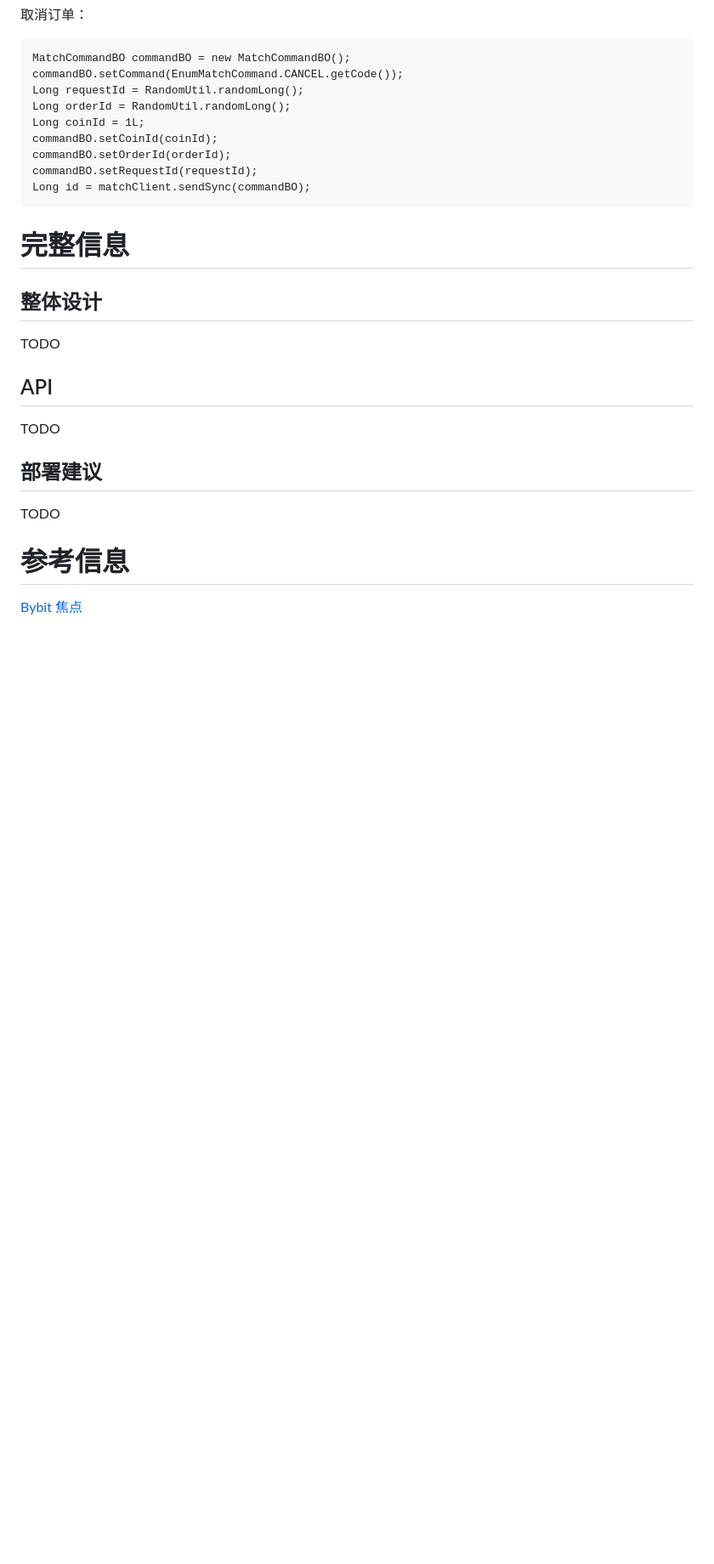
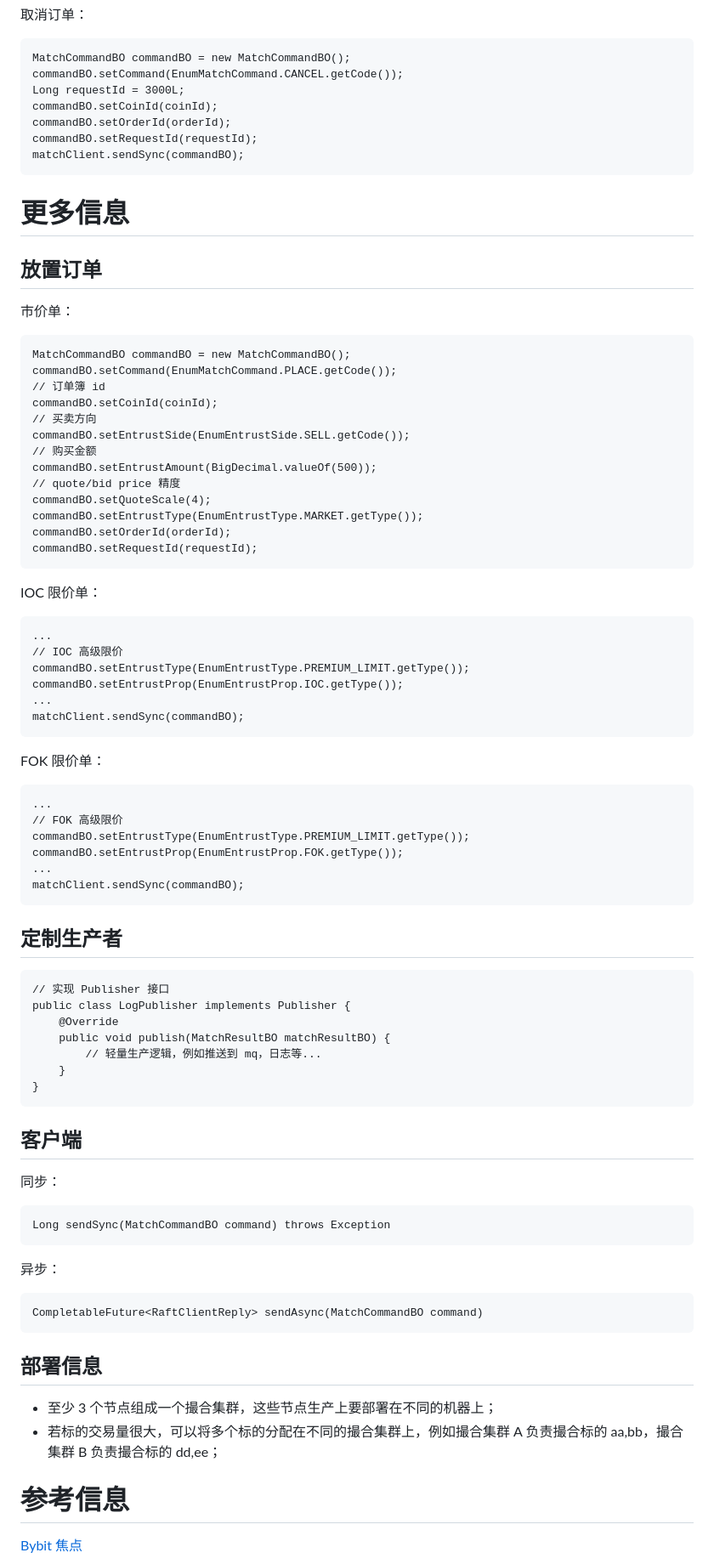
Before and after one commit to notayessir/mercury-match-engine, a Markdown page: README.md, the part around one of its changes. Shown at 85% size. Rendered like a GitHub page; blank space fills up the shorter version.

Commit message:
docs(readme): add more detail

````diff
--- a/README.md
+++ b/README.md
@@ -67,22 +68,70 @@ long resp = matchClient.sendSync(commandBO);
 ```
 MatchCommandBO commandBO = new MatchCommandBO();
 commandBO.setCommand(EnumMatchCommand.CANCEL.getCode());
-Long requestId = RandomUtil.randomLong();
-Long orderId = RandomUtil.randomLong();
-Long coinId = 1L;
+Long requestId = 3000L;
 commandBO.setCoinId(coinId);
 commandBO.setOrderId(orderId);
 commandBO.setRequestId(requestId);
-Long id = matchClient.sendSync(commandBO);
+matchClient.sendSync(commandBO);
 ```
-# 完整信息
-## 整体设计
-TODO
-## API
-TODO
-## 部署建议
-TODO
-
+# 更多信息
+## 放置订单
+市价单：
+```
+MatchCommandBO commandBO = new MatchCommandBO();
+commandBO.setCommand(EnumMatchCommand.PLACE.getCode());
+// 订单簿 id
+commandBO.setCoinId(coinId);
+// 买卖方向
+commandBO.setEntrustSide(EnumEntrustSide.SELL.getCode());
+// 购买金额
+commandBO.setEntrustAmount(BigDecimal.valueOf(500));
+// quote/bid price 精度
+commandBO.setQuoteScale(4);
+commandBO.setEntrustType(EnumEntrustType.MARKET.getType());
+commandBO.setOrderId(orderId);
+commandBO.setRequestId(requestId);
+```
+IOC 限价单：
+```
+...
+// IOC 高级限价
+commandBO.setEntrustType(EnumEntrustType.PREMIUM_LIMIT.getType());
+commandBO.setEntrustProp(EnumEntrustProp.IOC.getType());
+...
+matchClient.sendSync(commandBO);
+```
+FOK 限价单：
+```
+...
+// FOK 高级限价
+commandBO.setEntrustType(EnumEntrustType.PREMIUM_LIMIT.getType());
+commandBO.setEntrustProp(EnumEntrustProp.FOK.getType());
+...
+matchClient.sendSync(commandBO);
+```
+## 定制生产者
+```
+// 实现 Publisher 接口
+public class LogPublisher implements Publisher {
+    @Override
+    public void publish(MatchResultBO matchResultBO) {
+        // 轻量生产逻辑，例如推送到 mq，日志等...
+    }
+}
+```
+## 客户端
+同步：
+```
+Long sendSync(MatchCommandBO command) throws Exception
+```
+异步：
+```
+CompletableFuture<RaftClientReply> sendAsync(MatchCommandBO command)
+```
+## 部署信息
+- 至少 3 个节点组成一个撮合集群，这些节点生产上要部署在不同的机器上；
+- 若标的交易量很大，可以将多个标的分配在不同的撮合集群上，例如撮合集群 A 负责撮合标的 aa,bb，撮合集群 B 负责撮合标的 dd,ee；
 # 参考信息
 [Bybit 焦点](https://www.aicoin.com/article/128773.html)
 
````
Also changed, not shown: other parts of README.md (+16 -15 lines), asset/process.png (added).
